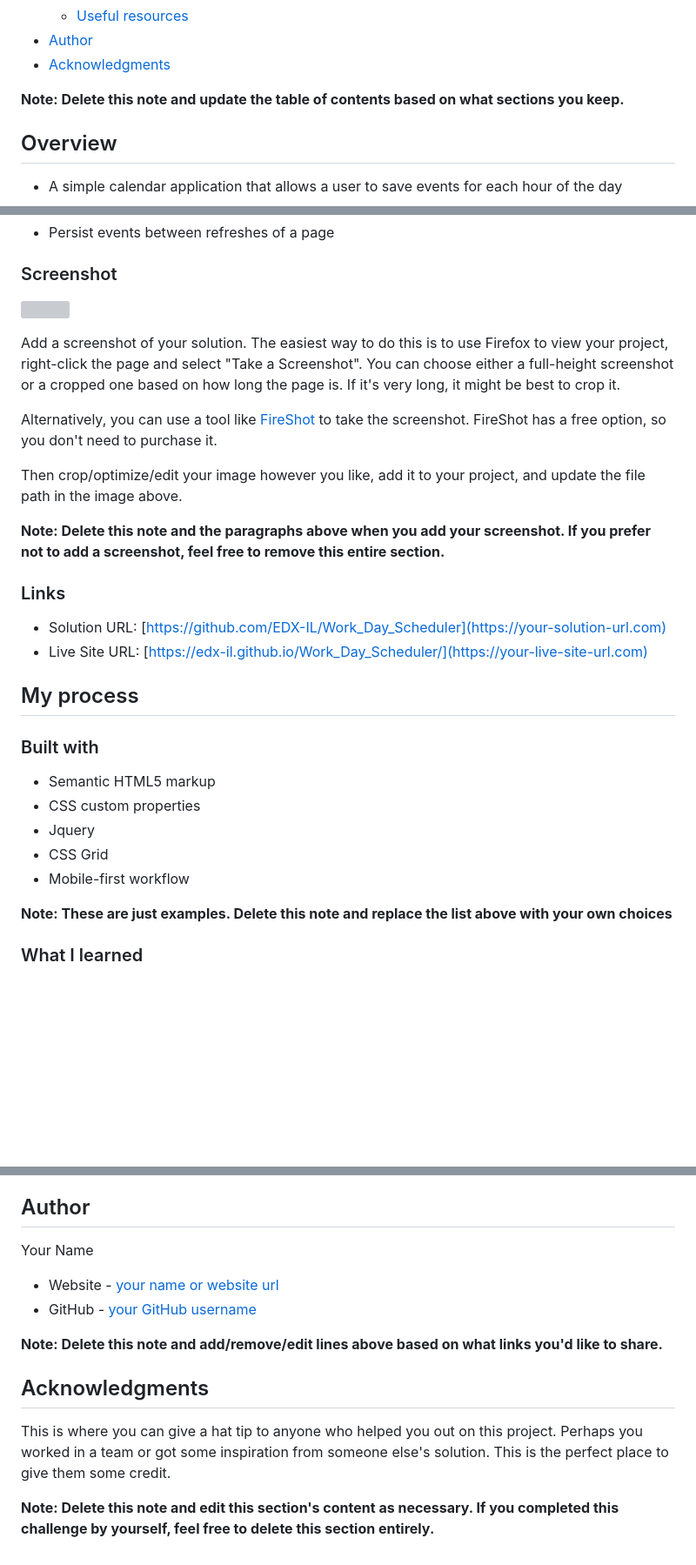
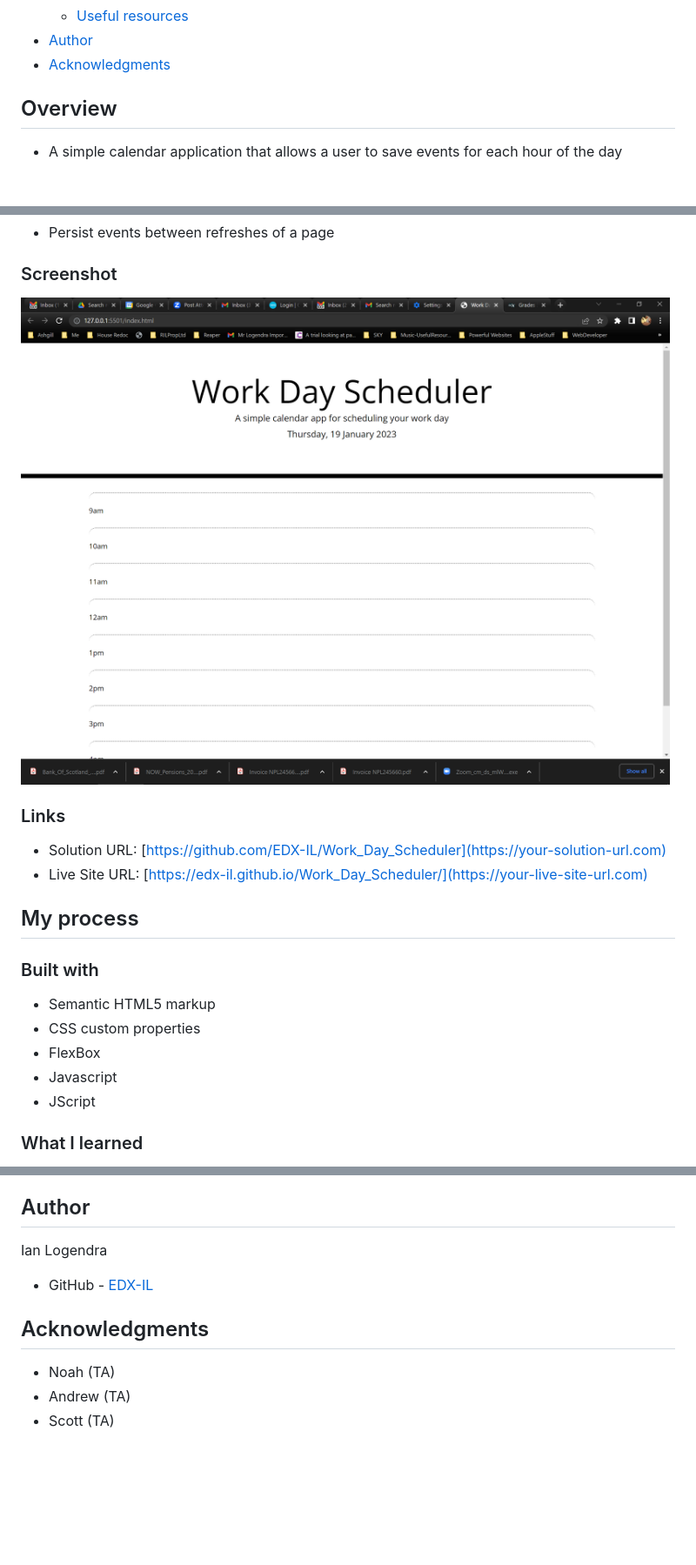
Before and after one commit to EDX-IL/Work_Day_Scheduler, a Markdown page: README.md, 3 parts joined by grey strips. Shown: that part at 87% size. Rendered like a GitHub page; pictures changed too: images/screenshot.png (added); blank space fills up the shorter version; grey boxes are pictures that could not be loaded.

Commit message:
added screenshot into images folder and updated README file

```diff
--- a/README.md
+++ b/README.md
@@ -14,7 +14,6 @@
 - [Author](#author)
 - [Acknowledgments](#acknowledgments)
 
-**Note: Delete this note and update the table of contents based on what sections you keep.**
 
 ## Overview
 
@@ -37,15 +36,8 @@
 
 ### Screenshot
 
-![](./screenshot.jpg)
+![](./images/screenshot.png)
 
-Add a screenshot of your solution. The easiest way to do this is to use Firefox to view your project, right-click the page and select "Take a Screenshot". You can choose either a full-height screenshot or a cropped one based on how long the page is. If it's very long, it might be best to crop it.
-
-Alternatively, you can use a tool like [FireShot](https://getfireshot.com/) to take the screenshot. FireShot has a free option, so you don't need to purchase it.
-
-Then crop/optimize/edit your image however you like, add it to your project, and update the file path in the image above.
-
-**Note: Delete this note and the paragraphs above when you add your screenshot. If you prefer not to add a screenshot, feel free to remove this entire section.**
 
 ### Links
 
@@ -58,12 +50,10 @@ Then crop/optimize/edit your image however you like, add it to your project, and
 
 - Semantic HTML5 markup
 - CSS custom properties
-- Jquery
-- CSS Grid
-- Mobile-first workflow
+- FlexBox
+- Javascript
+- JScript
 
-
-**Note: These are just examples. Delete this note and replace the list above with your own choices**
 
 ### What I learned
 
@@ -105,14 +95,12 @@ Use this section to outline areas that you want to continue focusing on in futur
 **Note: Delete this note and replace the list above with resources that helped you during the challenge. These could come in handy for anyone viewing your solution or for yourself when you look back on this project in the future.**
 
 ## Author
-  Your Name
-- Website - [your name or website url](https://www.your-site.com)
-- GitHub - [your GitHub username](https://github.com/yourusername)
+ Ian Logendra
+- GitHub - [EDX-IL](https://github.com/EDX-IL)
 
-**Note: Delete this note and add/remove/edit lines above based on what links you'd like to share.**
 
 ## Acknowledgments
 
-This is where you can give a hat tip to anyone who helped you out on this project. Perhaps you worked in a team or got some inspiration from someone else's solution. This is the perfect place to give them some credit.
-
-**Note: Delete this note and edit this section's content as necessary. If you completed this challenge by yourself, feel free to delete this section entirely.**
+- Noah (TA)
+- Andrew (TA)
+- Scott (TA)
```
